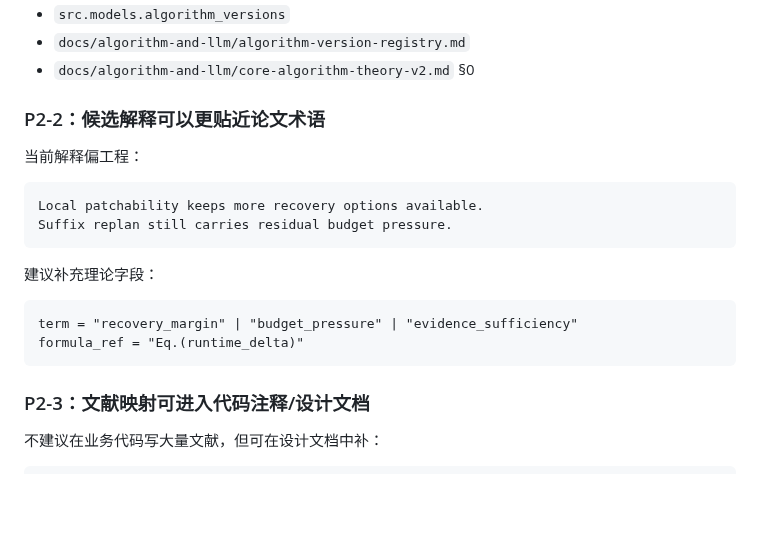
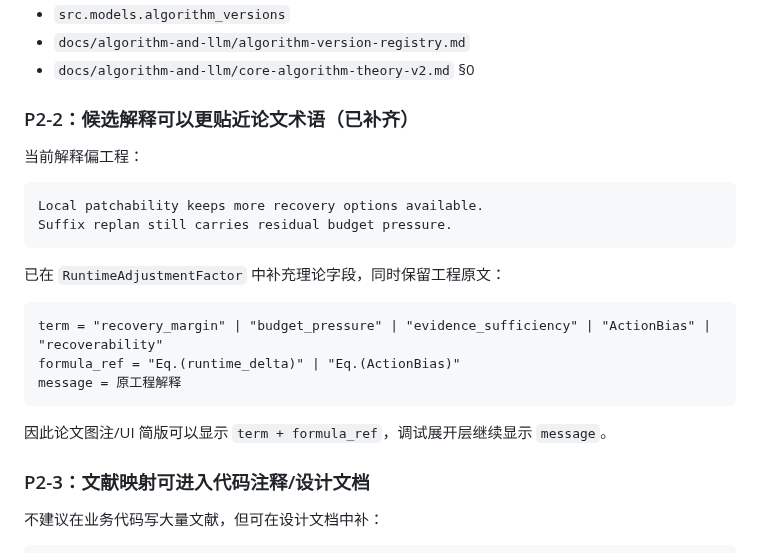
Before and after one commit to Yuri-Kon/thesis-project, a Markdown page: docs/algorithm-and-llm/core-algorithm-code-gap-review.md, the part around the change. GitHub-like rendering; blank space fills up the shorter version.

Commit message:
docs(gap-review): mark P2-2 candidate theory terms as completed
Update P2-2 entry with the RuntimeAdjustmentFactor schema showing
term, formula_ref, and message fields. Document the dual-expression
layer approach.

refs #346

````diff
--- a/docs/algorithm-and-llm/core-algorithm-code-gap-review.md
+++ b/docs/algorithm-and-llm/core-algorithm-code-gap-review.md
@@ -586,7 +586,7 @@ cebra_wp.v2
 - `docs/algorithm-and-llm/algorithm-version-registry.md`
 - `docs/algorithm-and-llm/core-algorithm-theory-v2.md` §0
 
-### P2-2：候选解释可以更贴近论文术语
+### P2-2：候选解释可以更贴近论文术语（已补齐）
 
 当前解释偏工程：
 
@@ -595,12 +595,16 @@ Local patchability keeps more recovery options available.
 Suffix replan still carries residual budget pressure.
 ```
 
-建议补充理论字段：
+已在 `RuntimeAdjustmentFactor` 中补充理论字段，同时保留工程原文：
 
 ```text
-term = "recovery_margin" | "budget_pressure" | "evidence_sufficiency"
-formula_ref = "Eq.(runtime_delta)"
+term = "recovery_margin" | "budget_pressure" | "evidence_sufficiency" | "ActionBias" | "recoverability"
+formula_ref = "Eq.(runtime_delta)" | "Eq.(ActionBias)"
+message = 原工程解释
 ```
+
+因此论文图注/UI 简版可以显示 `term + formula_ref`，调试展开层继续显示
+`message`。
 
 ### P2-3：文献映射可进入代码注释/设计文档
 
````
